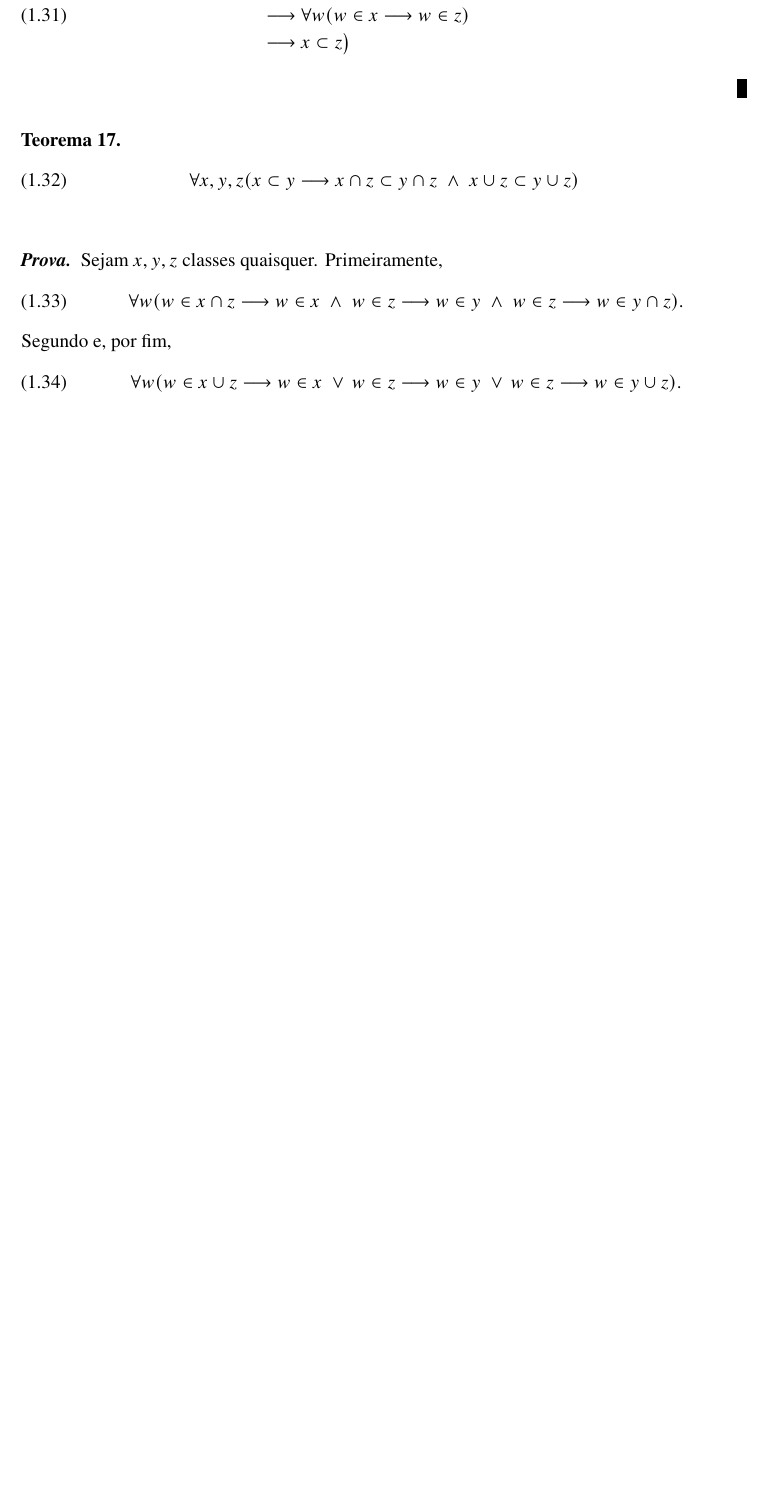
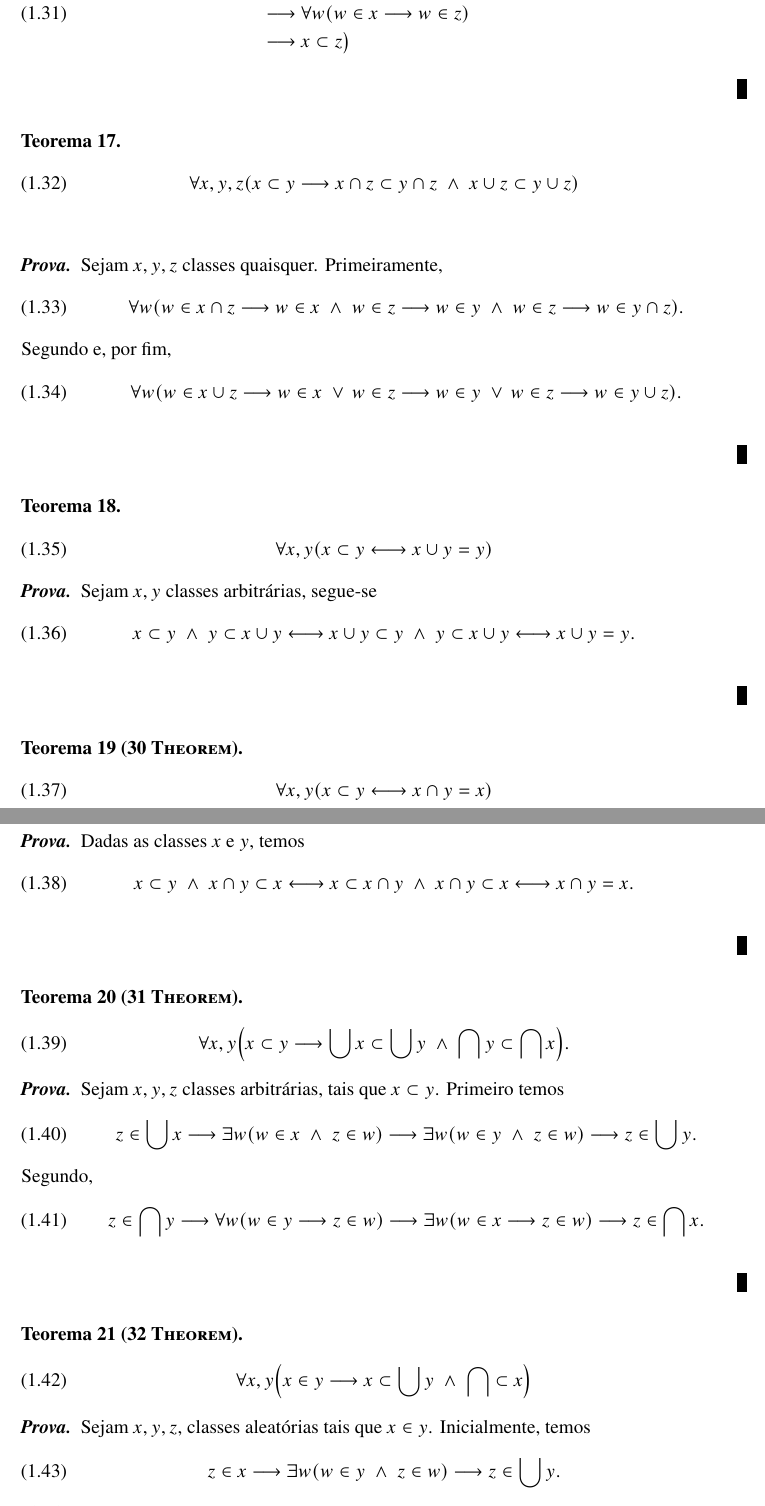
Before and after one commit to user5152224/algumas-informacoes-interessantes, a LaTeX book (aii.tex): part of page 7 of 63 before the commit and two parts of pages 7 and 8 of 64 after it, the two joined at a grey line, cut so that both start at the same text, the shorter picture padded with empty space. Compiled offline with pdfLaTeX.

Commit message:
[aii.tex] 29 de novembro de 2025 as 19:01

```diff
--- a/aii.tex
+++ b/aii.tex
@@ -540,3 +542,48 @@ Segundo e, por fim,
 %  w\subset y\a x\subset z\lra w\cup x\subset w\cup y\a x\cup y\subset y\cup z\lra w\cup x\subset y\cup z.
 %\]
 %\qed
+
+\begin{teo}
+  \[
+    \forall x,y(x\subset y\llra x\cup y=y)
+  \]
+\end{teo}
+\prova Sejam $x,y$ classes arbitr\'arias, segue-se
+\[
+ x\subset y\a y\subset x\cup y\llra x\cup y\subset y\a y\subset x\cup y\llra x\cup y=y.
+\]
+\qed
+
+\begin{teo}[\scshape 30 Theorem]
+  \[
+    \forall x,y(x\subset y\llra x\cap y=x)
+  \]
+\end{teo}
+\prova Dadas as classes $x$ e $y$, temos
+\[
+  x\subset y\a x\cap y\subset x\llra x\subset x\cap y\a x\cap y\subset x\llra x\cap y=x.
+\]
+\qed
+
+\begin{teo}[\scshape 31 Theorem]
+  \[
+    \forall x,y\Bigl(x\subset y\lra \bigcup x\subset \bigcup y\a\bigcap y\subset\bigcap x\Bigr).
+  \]
+\end{teo}
+\prova Sejam $x,y,z$ classes arbitr\'arias, tais que $x\subset y$. Primeiro temos
+\[
+  z\in\bigcup x \lra\exists w(w\in x\a z\in w)\lra\exists w(w\in y\a z\in w)\lra z\in\bigcup y.
+\]
+Segundo,
+\[
+  z\in\bigcap y \lra\forall w(w\in y\lra z\in w)\lra\exists w(w\in x\lra z\in w)\lra z\in\bigcap x.
+\]
+\qed
+\begin{teo}[\scshape 32 Theorem]
+  \[
+    \forall x,y\Bigl(x\in y\lra x\subset\bigcup y\a \bigcap\subset x\Bigr)
+  \]
+\end{teo}
+\prova Sejam $x,y,z$, classes aleat\'orias tais que $x\in y$. Inicialmente, temos
+\[
+  z\in x\lra \exists w(w\in y\a z\in w)\lra z\in\bigcup y.
@@ -543,3 +597,4 @@ Segundo e, por fim,
+\vfill\break
 
 \theorem{\ (Bernstein-Cantor-Schr\"oder)}{Sejam $X$ e $Y$ conjuntos tais que existe uma inje\c c\~ao pr\'opria de $X$ em $Y$ e vice-versa. Ent\~ao $X$ \'e equivalente a $Y$.}
 
```
Also changed, not shown: aii.pdf, aii.tex (11 more changed lines).
